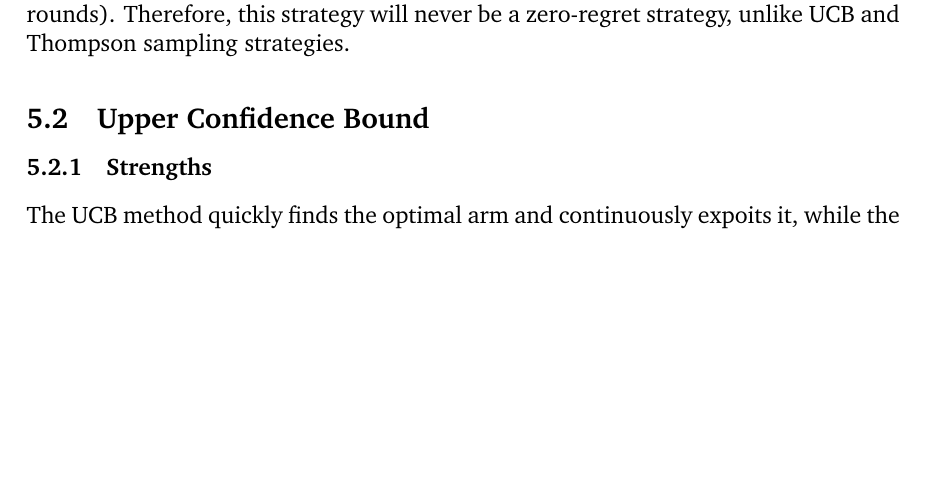
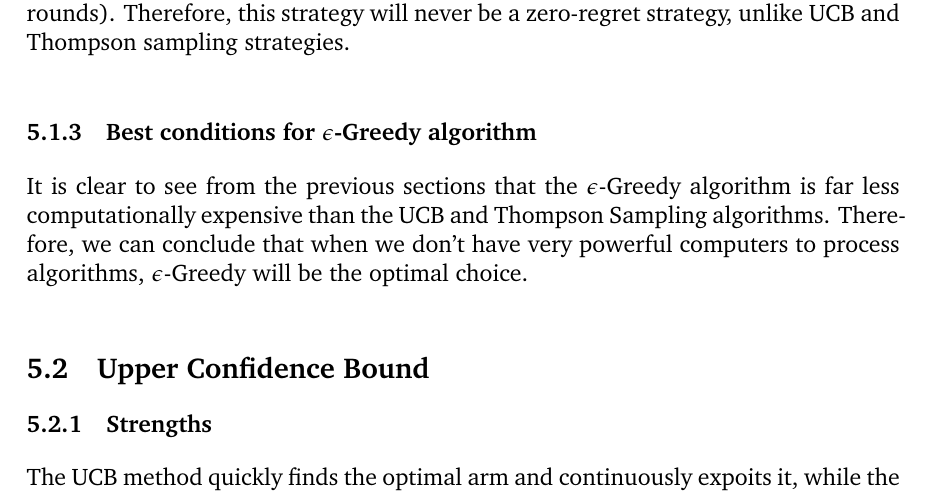
Before and after one commit to ShivamAmratlalPatel/M2RGroupProject, a LaTeX document (report/coursework.tex, which reads report/Strengths_&_Weaknesses.tex): part of page 15 of 23, cut so that both start at the same text, the shorter picture padded with empty space. Compiled offline with pdfLaTeX.

Commit message:
Updates from Overleaf

```diff
--- a/report/Strengths_&_Weaknesses.tex
+++ b/report/Strengths_&_Weaknesses.tex
@@ -10,6 +10,9 @@ The largest strength of epsilon-greedy is it is quite easy to understand and it
 Epsilon-Greedy is a pretty powerful algorithm capable of exploring the arms and making close to optimal decisions within it. However, the algorithm does not always identify the absolute best arm. Certainly we can increase the rounds for exploration, but then we are wasting more rounds randomly searching, which will further hurt the total reward. Also, there is inherent randomness in this process, so if we were to run the algorithm again it is possible that epsilon-greedy will identify and exploit the best arm. This means that epsilon-greedy can get stuck exploiting a sub-optimal arm.
 \newline
 In addition, the Epsilon-Greedy strategy's regret will scale linearly, due to a random arm being chosen every so often (this will probably not be the optimal arm in later rounds). Therefore, this strategy will never be a zero-regret strategy, unlike UCB and Thompson sampling strategies.
+
+\subsubsection{Best conditions for $\epsilon$-Greedy algorithm}
+It is clear to see from the previous sections that the $\epsilon$-Greedy algorithm is far less computationally expensive than the UCB and Thompson Sampling algorithms. Therefore, we can conclude that when we don't have very powerful computers to process algorithms, $\epsilon$-Greedy will be the optimal choice.
 
 \subsection{Upper Confidence Bound}\label{subsec:upper-confidence-bound2}
 
```
Also changed, not shown: report/Strengths_&_Weaknesses.tex (3 more changed lines).
